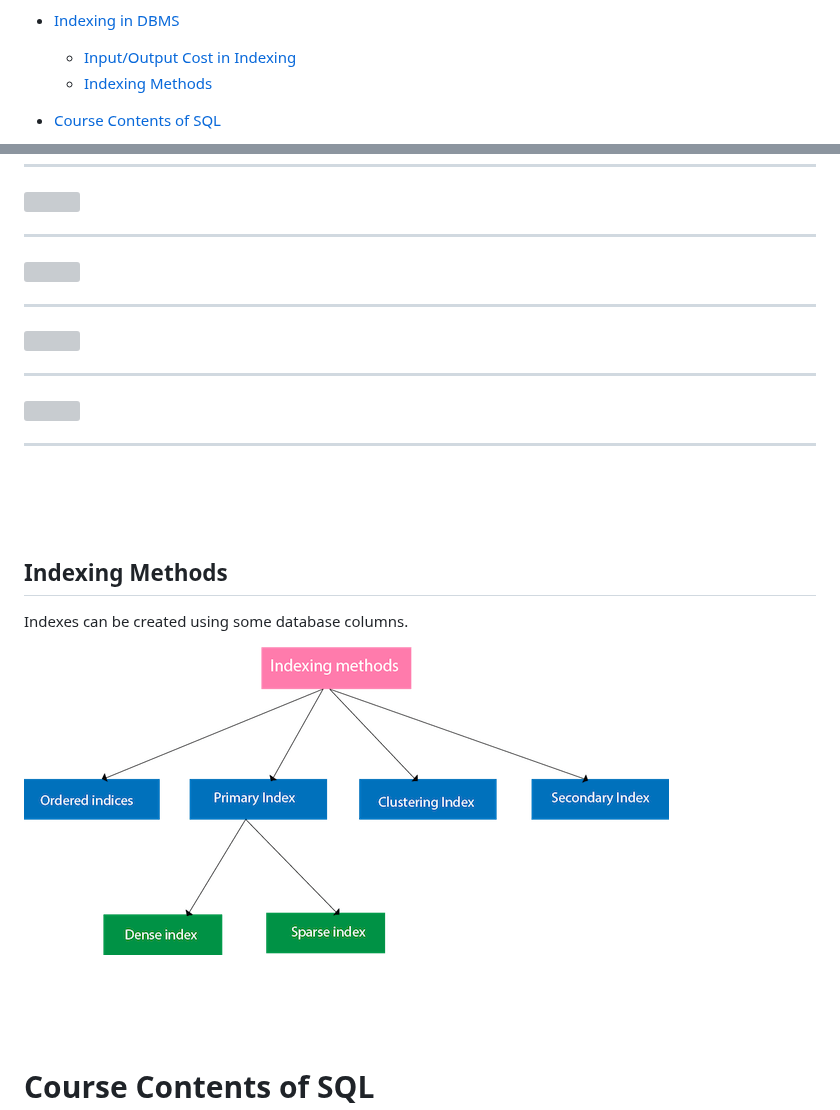
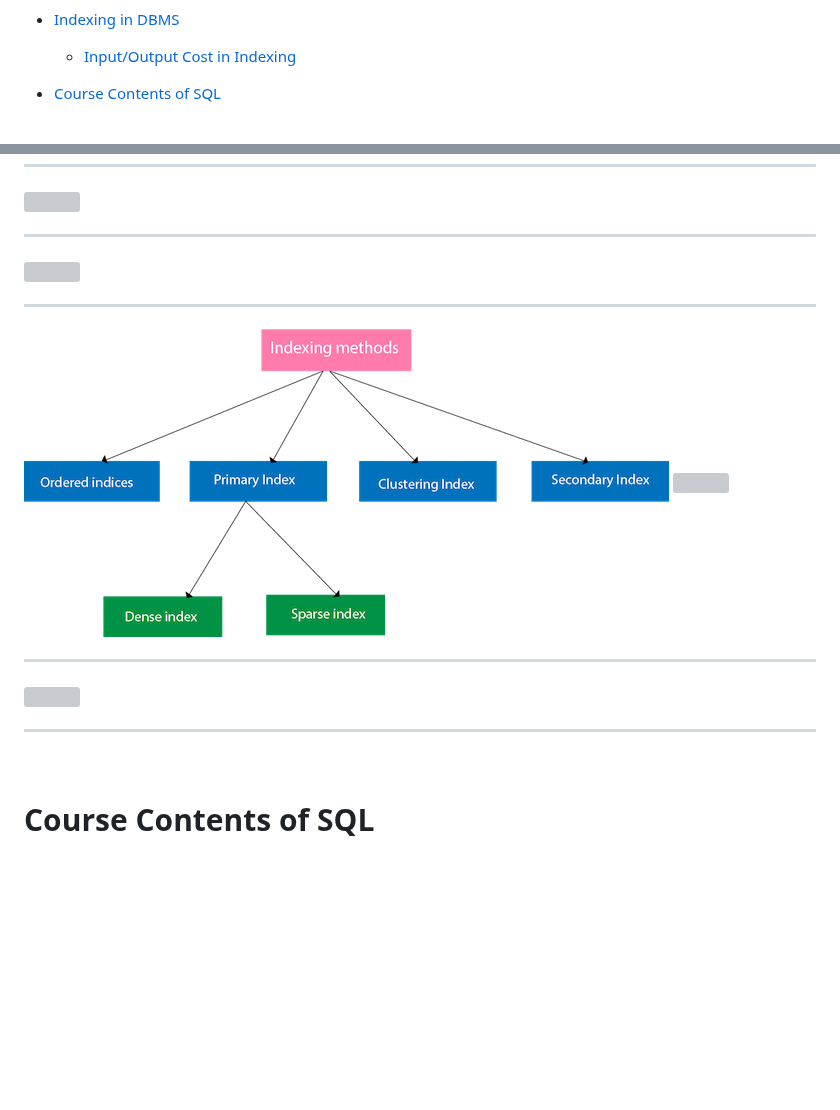
Before and after one commit to mushahadur/Daily-Learning, a Markdown page: README.md, 2 parts joined by grey strips. GitHub-like rendering; blank space fills up the shorter version; grey boxes are pictures that could not be loaded.

```diff
--- a/README.md
+++ b/README.md
@@ -64,8 +64,6 @@
     - [Third normal form (3NF)](#3nf)
 - [Indexing in DBMS](#indexing)
   - [Input/Output Cost in Indexing](#i_o_cost)
-  - [Indexing Methods](#index_methods)
-
 - [Course Contents of SQL](#course_contents)
   - [Introduction & Pre-Requisites](#rpe_requisites)
   - [Basic SQL](#basic)
@@ -2540,23 +2538,12 @@ Indexed Search < Linear Search = 17 < 100000.
 <hr>
 <img src="./images/indexing_Q_5.png"  title="index image"/>
 <hr>
+<img src="./images/dbms_types.png"  title="index image"/>
 <img src="./images/indexing_Q_6.png"  title="index image"/>
 <hr>
 <img src="./images/indexing_Q_7.png"  title="index image"/>
 <hr>
 
-<br/> <br/><br/>
-
-## Indexing Methods <a name="index_methods"></a>
-
-<p>Indexes can be created using some database columns.</p>
-
-<img src="./images/dbms_types.png"  title="index image"/>
-
-
-
-
-<br/> <br/><br/>
 <br/>
 
 # Course Contents of SQL<a name="course_contents"></a>
```
